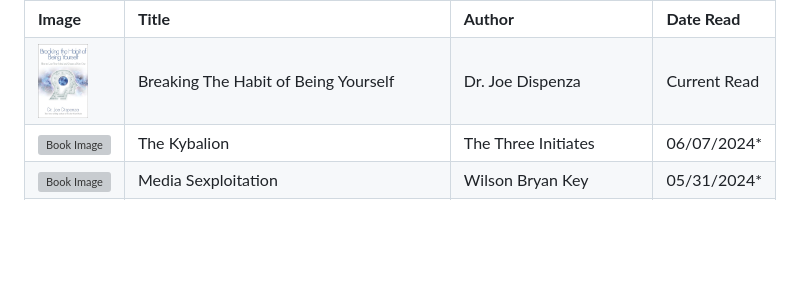
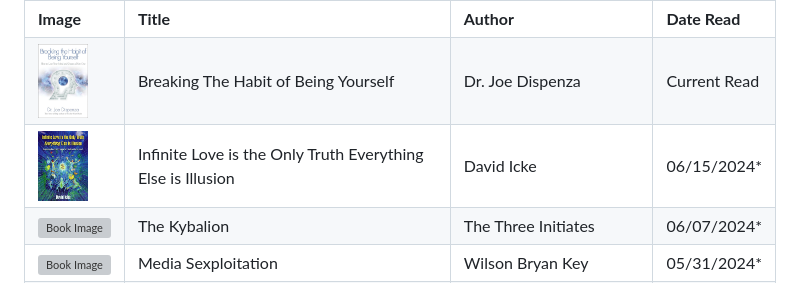
Before and after one commit to aidanaidanaidanaidanaidanaidanaidan/aidanaidanaidanaidanaidanaidanaidan.github.io, a Markdown page: currentread.md, the part around the change. GitHub-like rendering; blank space fills up the shorter version; grey boxes are pictures that could not be loaded.

```diff
--- a/currentread.md
+++ b/currentread.md
@@ -18,6 +18,12 @@ This page tracks books I have read & the book I am currently reading.
     <td>Breaking The Habit of Being Yourself</td>
     <td>Dr. Joe Dispenza</td>
     <td>Current Read</td>
+  </tr>
+    <tr>
+    <td><img src="61NQ8vbRrfL.jpg" alt="Book Image" width="50"/></td>
+    <td>Infinite Love is the Only Truth Everything Else is Illusion</td>
+    <td>David Icke</td>
+    <td>06/15/2024*</td>
   </tr>
   <tr>
     <td><img src="The Kybalion.jpg" alt="Book Image" width="50"/></td>
```
